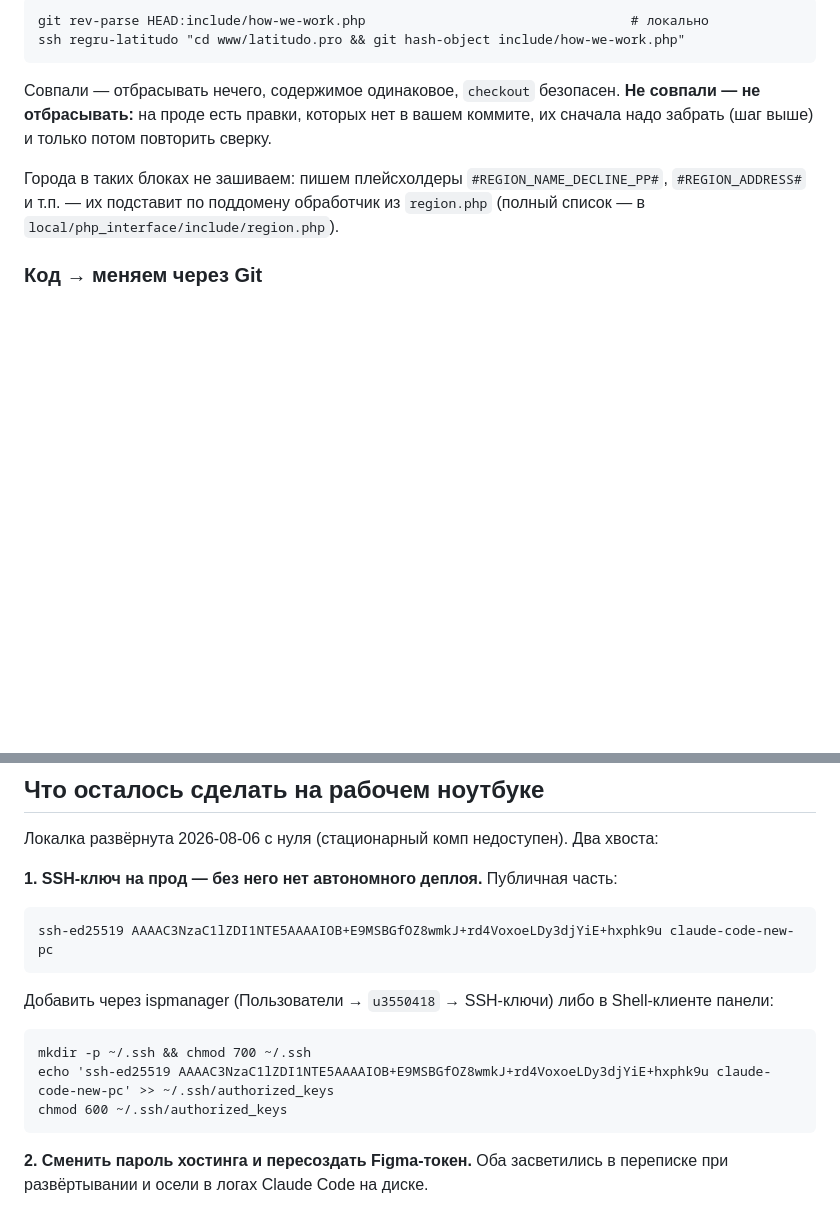
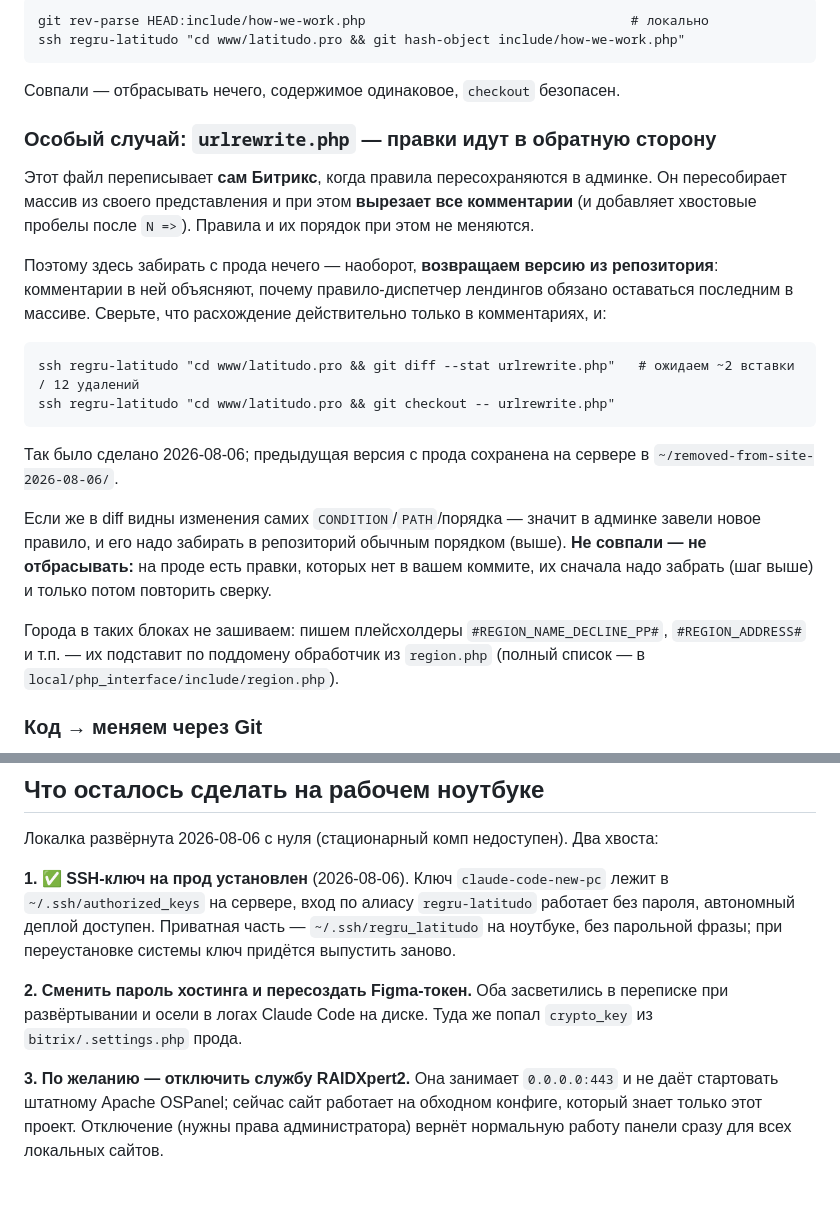
Before and after one commit to latitudobelgorod-del/latitudo_pro, a Markdown page: WORKFLOW.md, 2 parts joined by grey strips. GitHub-like rendering; blank space fills up the shorter version.

Commit message:
docs: регламент по urlrewrite.php и статус доступов после развёртывания
urlrewrite.php — особый случай: его переписывает сам Битрикс при пересохранении
правил в админке и вырезает все комментарии, оставляя правила и порядок нетронутыми.
Забирать такую «правку» с прода нечего — наоборот, возвращаем версию из репозитория,
где комментарии объясняют, почему правило-диспетчер лендингов обязано быть последним
в массиве. Описал, как отличить этот случай от настоящего нового правила из админки.

Заодно отметил, что SSH-ключ на прод установлен и автономный деплой заработал,
и добавил в хвосты отключение службы RAIDXpert2 — она занимает 443 и держит локалку
на обходном конфиге Apache.

Co-Authored-By: Claude Opus 5 (1M context) <noreply@anthropic.com>

````diff
--- a/WORKFLOW.md
+++ b/WORKFLOW.md
@@ -71,6 +71,25 @@ git rev-parse HEAD:include/how-we-work.php                                  # л
 ssh regru-latitudo "cd www/latitudo.pro && git hash-object include/how-we-work.php"
 ```
 Совпали — отбрасывать нечего, содержимое одинаковое, `checkout` безопасен.
+
+### Особый случай: `urlrewrite.php` — правки идут в обратную сторону
+
+Этот файл переписывает **сам Битрикс**, когда правила пересохраняются в админке. Он
+пересобирает массив из своего представления и при этом **вырезает все комментарии**
+(и добавляет хвостовые пробелы после `N =>`). Правила и их порядок при этом не меняются.
+
+Поэтому здесь забирать с прода нечего — наоборот, **возвращаем версию из репозитория**:
+комментарии в ней объясняют, почему правило-диспетчер лендингов обязано оставаться
+последним в массиве. Сверьте, что расхождение действительно только в комментариях, и:
+```
+ssh regru-latitudo "cd www/latitudo.pro && git diff --stat urlrewrite.php"   # ожидаем ~2 вставки / 12 удалений
+ssh regru-latitudo "cd www/latitudo.pro && git checkout -- urlrewrite.php"
+```
+Так было сделано 2026-08-06; предыдущая версия с прода сохранена на сервере
+в `~/removed-from-site-2026-08-06/`.
+
+Если же в diff видны изменения самих `CONDITION`/`PATH`/порядка — значит в админке
+завели новое правило, и его надо забирать в репозиторий обычным порядком (выше).
 **Не совпали — не отбрасывать:** на проде есть правки, которых нет в вашем коммите,
 их сначала надо забрать (шаг выше) и только потом повторить сверку.
 
@@ -124,19 +143,16 @@ Claude (Claude Code) выполняет весь цикл сам, **без ру
 
 Локалка развёрнута 2026-08-06 с нуля (стационарный комп недоступен). Два хвоста:
 
-**1. SSH-ключ на прод — без него нет автономного деплоя.** Публичная часть:
-
-```
-ssh-ed25519 AAAAC3NzaC1lZDI1NTE5AAAAIOB+E9MSBGfOZ8wmkJ+rd4VoxoeLDy3djYiE+hxphk9u claude-code-new-pc
-```
-
-Добавить через ispmanager (Пользователи → `u3550418` → SSH-ключи) либо в Shell-клиенте панели:
-
-```
-mkdir -p ~/.ssh && chmod 700 ~/.ssh
-echo 'ssh-ed25519 AAAAC3NzaC1lZDI1NTE5AAAAIOB+E9MSBGfOZ8wmkJ+rd4VoxoeLDy3djYiE+hxphk9u claude-code-new-pc' >> ~/.ssh/authorized_keys
-chmod 600 ~/.ssh/authorized_keys
-```
+**1. ✅ SSH-ключ на прод установлен** (2026-08-06). Ключ `claude-code-new-pc` лежит в
+`~/.ssh/authorized_keys` на сервере, вход по алиасу `regru-latitudo` работает без пароля,
+автономный деплой доступен. Приватная часть — `~/.ssh/regru_latitudo` на ноутбуке,
+без парольной фразы; при переустановке системы ключ придётся выпустить заново.
 
 **2. Сменить пароль хостинга и пересоздать Figma-токен.** Оба засветились в переписке
-при развёртывании и осели в логах Claude Code на диске.
+при развёртывании и осели в логах Claude Code на диске. Туда же попал `crypto_key`
+из `bitrix/.settings.php` прода.
+
+**3. По желанию — отключить службу RAIDXpert2.** Она занимает `0.0.0.0:443` и не даёт
+стартовать штатному Apache OSPanel; сейчас сайт работает на обходном конфиге, который
+знает только этот проект. Отключение (нужны права администратора) вернёт нормальную
+работу панели сразу для всех локальных сайтов.
````
